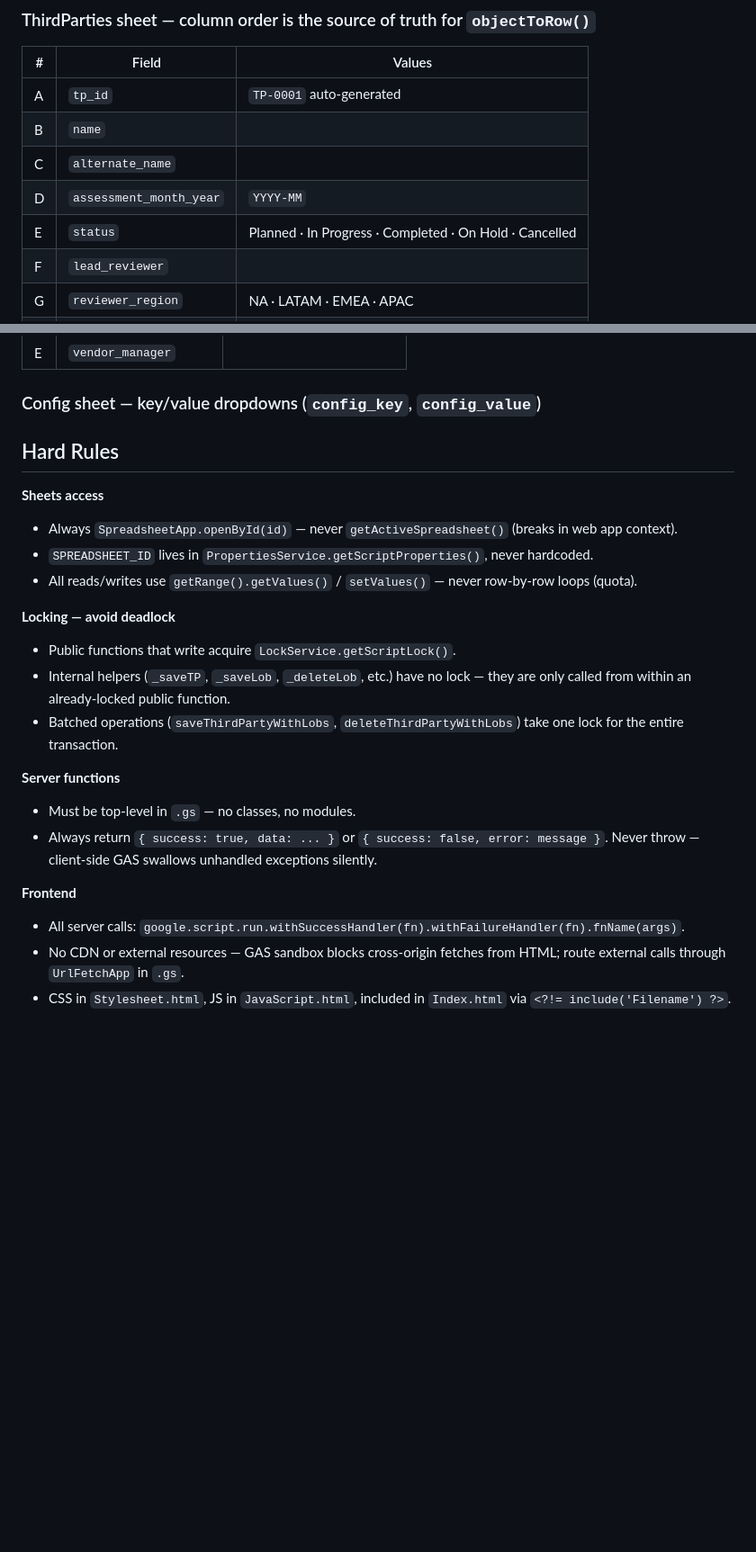
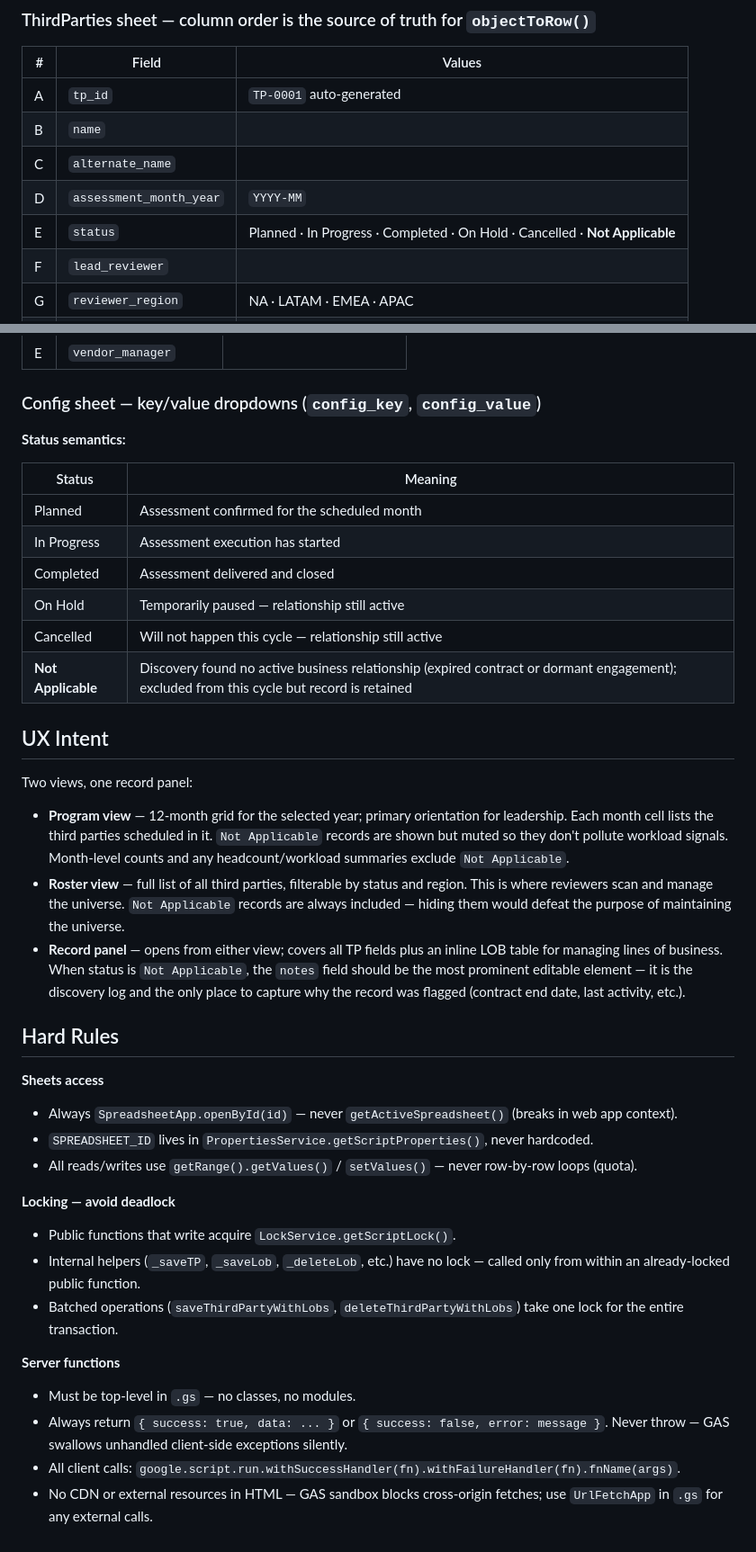
Before and after one commit to mglngl/fungor, a Markdown page: CLAUDE.md, 2 parts joined by grey strips. Shown at 90% size. Drawn GitHub-style; blank space fills up the shorter version.

```diff
--- a/CLAUDE.md
+++ b/CLAUDE.md
@@ -27,7 +33,7 @@ JavaScript.html     # <script> block only — all client-side logic
 | B | `name` | |
 | C | `alternate_name` | |
 | D | `assessment_month_year` | `YYYY-MM` |
-| E | `status` | Planned · In Progress · Completed · On Hold · Cancelled |
+| E | `status` | Planned · In Progress · Completed · On Hold · Cancelled · **Not Applicable** |
 | F | `lead_reviewer` | |
 | G | `reviewer_region` | NA · LATAM · EMEA · APAC |
 | H | `tp_locations` | comma-separated |
@@ -48,6 +54,25 @@ JavaScript.html     # <script> block only — all client-side logic
 
 ### Config sheet — key/value dropdowns (`config_key`, `config_value`)
 
+**Status semantics:**
+
+| Status | Meaning |
+|---|---|
+| Planned | Assessment confirmed for the scheduled month |
+| In Progress | Assessment execution has started |
+| Completed | Assessment delivered and closed |
+| On Hold | Temporarily paused — relationship still active |
+| Cancelled | Will not happen this cycle — relationship still active |
+| **Not Applicable** | Discovery found no active business relationship (expired contract or dormant engagement); excluded from this cycle but record is retained |
+
+## UX Intent
+
+Two views, one record panel:
+
+- **Program view** — 12-month grid for the selected year; primary orientation for leadership. Each month cell lists the third parties scheduled in it. `Not Applicable` records are shown but muted so they don't pollute workload signals. Month-level counts and any headcount/workload summaries exclude `Not Applicable`.
+- **Roster view** — full list of all third parties, filterable by status and region. This is where reviewers scan and manage the universe. `Not Applicable` records are always included — hiding them would defeat the purpose of maintaining the universe.
+- **Record panel** — opens from either view; covers all TP fields plus an inline LOB table for managing lines of business. When status is `Not Applicable`, the `notes` field should be the most prominent editable element — it is the discovery log and the only place to capture why the record was flagged (contract end date, last activity, etc.).
+
 ## Hard Rules
 
 **Sheets access**
@@ -57,14 +82,11 @@ JavaScript.html     # <script> block only — all client-side logic
 
 **Locking — avoid deadlock**
 - Public functions that write acquire `LockService.getScriptLock()`.
-- Internal helpers (`_saveTP`, `_saveLob`, `_deleteLob`, etc.) have no lock — they are only called from within an already-locked public function.
+- Internal helpers (`_saveTP`, `_saveLob`, `_deleteLob`, etc.) have no lock — called only from within an already-locked public function.
 - Batched operations (`saveThirdPartyWithLobs`, `deleteThirdPartyWithLobs`) take one lock for the entire transaction.
 
 **Server functions**
 - Must be top-level in `.gs` — no classes, no modules.
-- Always return `{ success: true, data: ... }` or `{ success: false, error: message }`. Never throw — client-side GAS swallows unhandled exceptions silently.
-
-**Frontend**
-- All server calls: `google.script.run.withSuccessHandler(fn).withFailureHandler(fn).fnName(args)`.
-- No CDN or external resources — GAS sandbox blocks cross-origin fetches from HTML; route external calls through `UrlFetchApp` in `.gs`.
-- CSS in `Stylesheet.html`, JS in `JavaScript.html`, included in `Index.html` via `<?!= include('Filename') ?>`.
+- Always return `{ success: true, data: ... }` or `{ success: false, error: message }`. Never throw — GAS swallows unhandled client-side exceptions silently.
+- All client calls: `google.script.run.withSuccessHandler(fn).withFailureHandler(fn).fnName(args)`.
+- No CDN or external resources in HTML — GAS sandbox blocks cross-origin fetches; use `UrlFetchApp` in `.gs` for any external calls.
```
Also changed, not shown: other parts of CLAUDE.md (+8 -2 lines).
